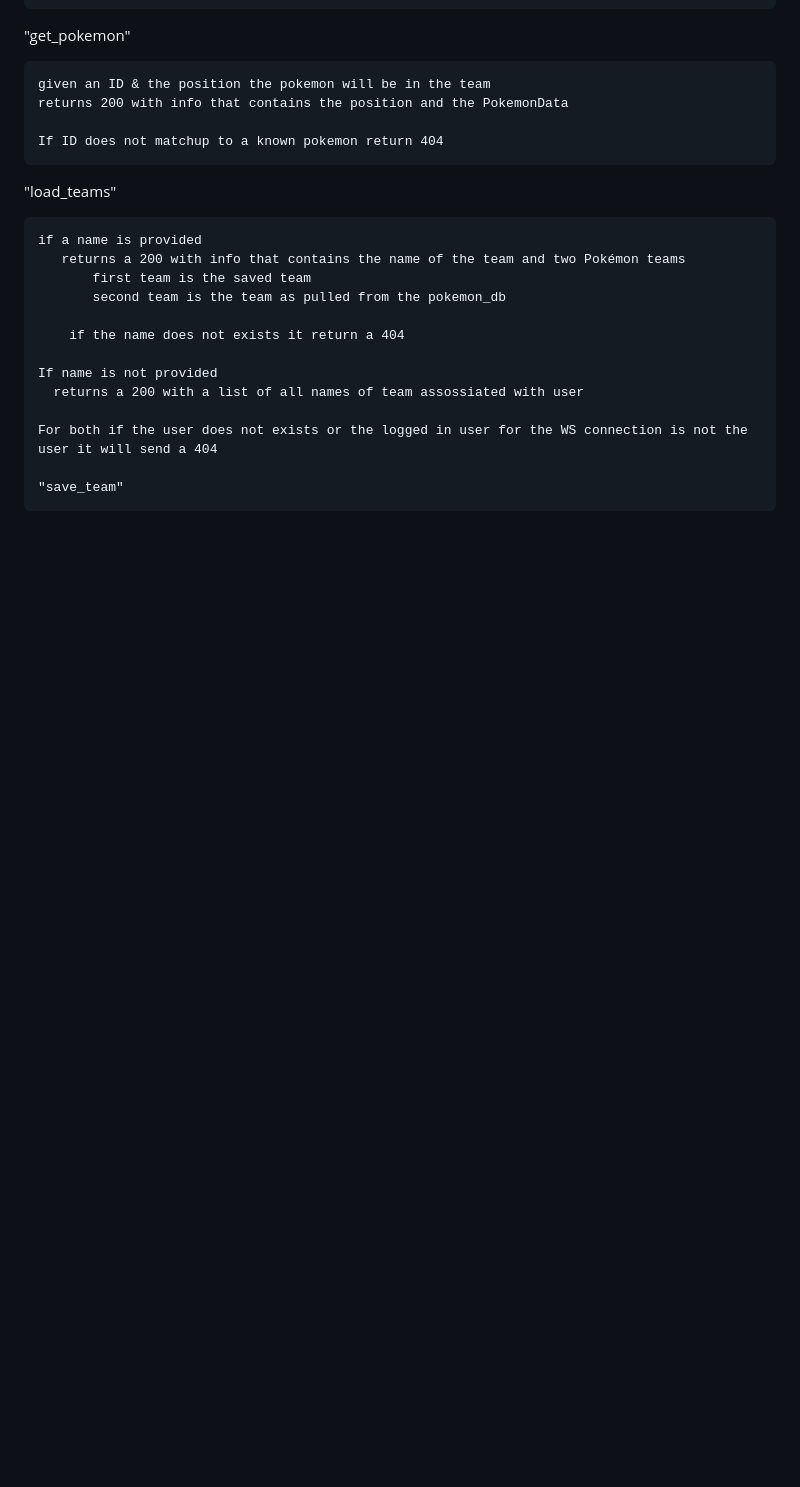
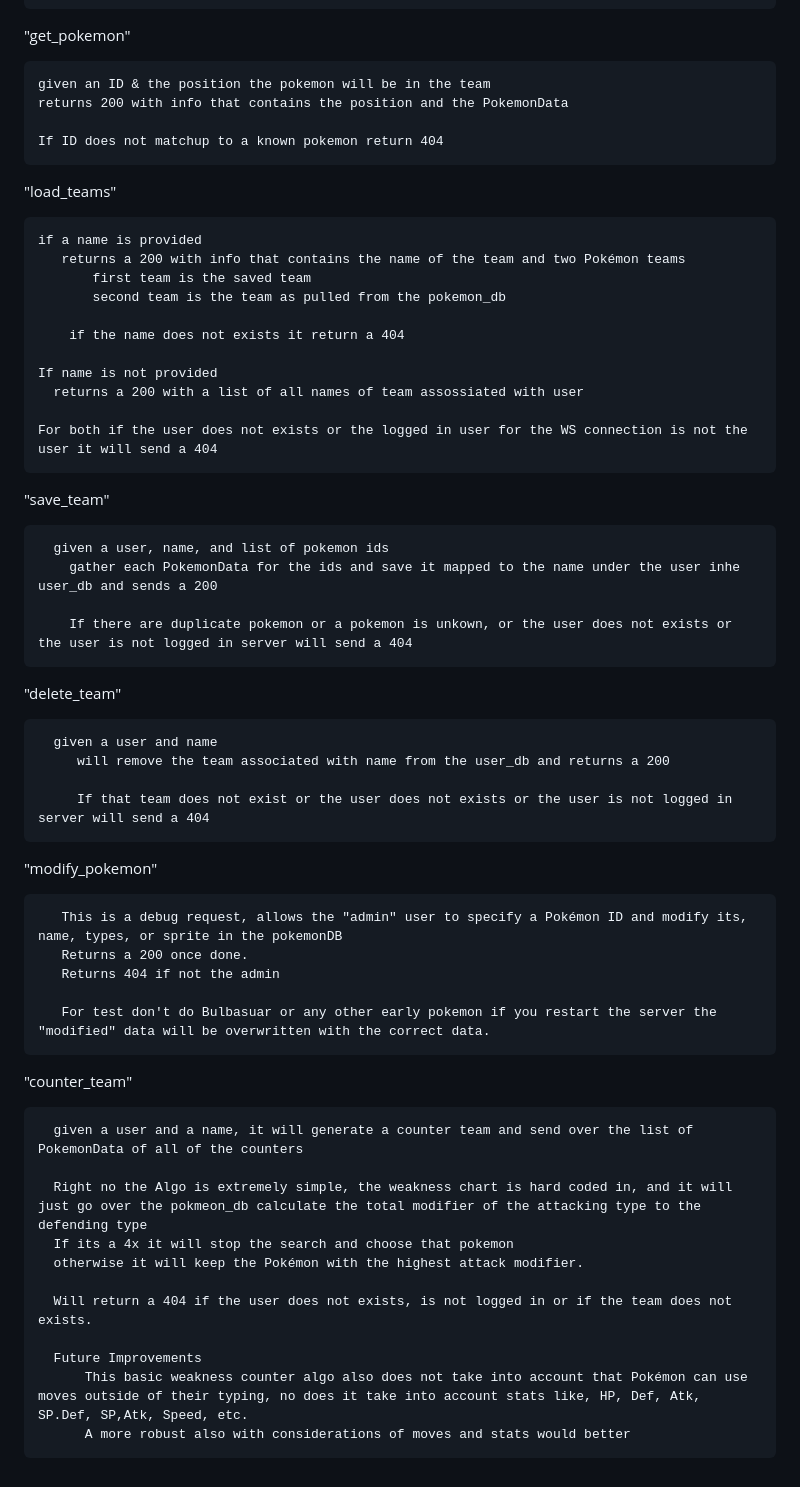
Before and after one commit to RyanEAckerman96/PokemonTeamBuilder, a Markdown page: README.md, the part around one of its changes. GitHub-like rendering; blank space fills up the shorter version.

```diff
--- a/README.md
+++ b/README.md
@@ -137,4 +148,41 @@ Requests
 
     For both if the user does not exists or the logged in user for the WS connection is not the user it will send a 404
 
-    "save_team"
+
+   "save_team"
+
+      given a user, name, and list of pokemon ids
+        gather each PokemonData for the ids and save it mapped to the name under the user inhe user_db and sends a 200
+
+        If there are duplicate pokemon or a pokemon is unkown, or the user does not exists or the user is not logged in server will send a 404
+
+
+   "delete_team"
+
+      given a user and name
+         will remove the team associated with name from the user_db and returns a 200
+
+         If that team does not exist or the user does not exists or the user is not logged in server will send a 404
+
+
+   "modify_pokemon"
+
+       This is a debug request, allows the "admin" user to specify a Pokémon ID and modify its, name, types, or sprite in the pokemonDB
+       Returns a 200 once done.
+       Returns 404 if not the admin
+
+       For test don't do Bulbasuar or any other early pokemon if you restart the server the "modified" data will be overwritten with the correct data.
+
+   "counter_team"
+
+      given a user and a name, it will generate a counter team and send over the list of PokemonData of all of the counters
+
+      Right no the Algo is extremely simple, the weakness chart is hard coded in, and it will just go over the pokmeon_db calculate the total modifier of the attacking type to the defending type
+      If its a 4x it will stop the search and choose that pokemon
+      otherwise it will keep the Pokémon with the highest attack modifier.
+
+      Will return a 404 if the user does not exists, is not logged in or if the team does not exists.
+
+      Future Improvements
+          This basic weakness counter algo also does not take into account that Pokémon can use moves outside of their typing, no does it take into account stats like, HP, Def, Atk, SP.Def, SP,Atk, Speed, etc.
+          A more robust also with considerations of moves and stats would better
```
Also changed, not shown: other parts of README.md (+11 -0 lines).
